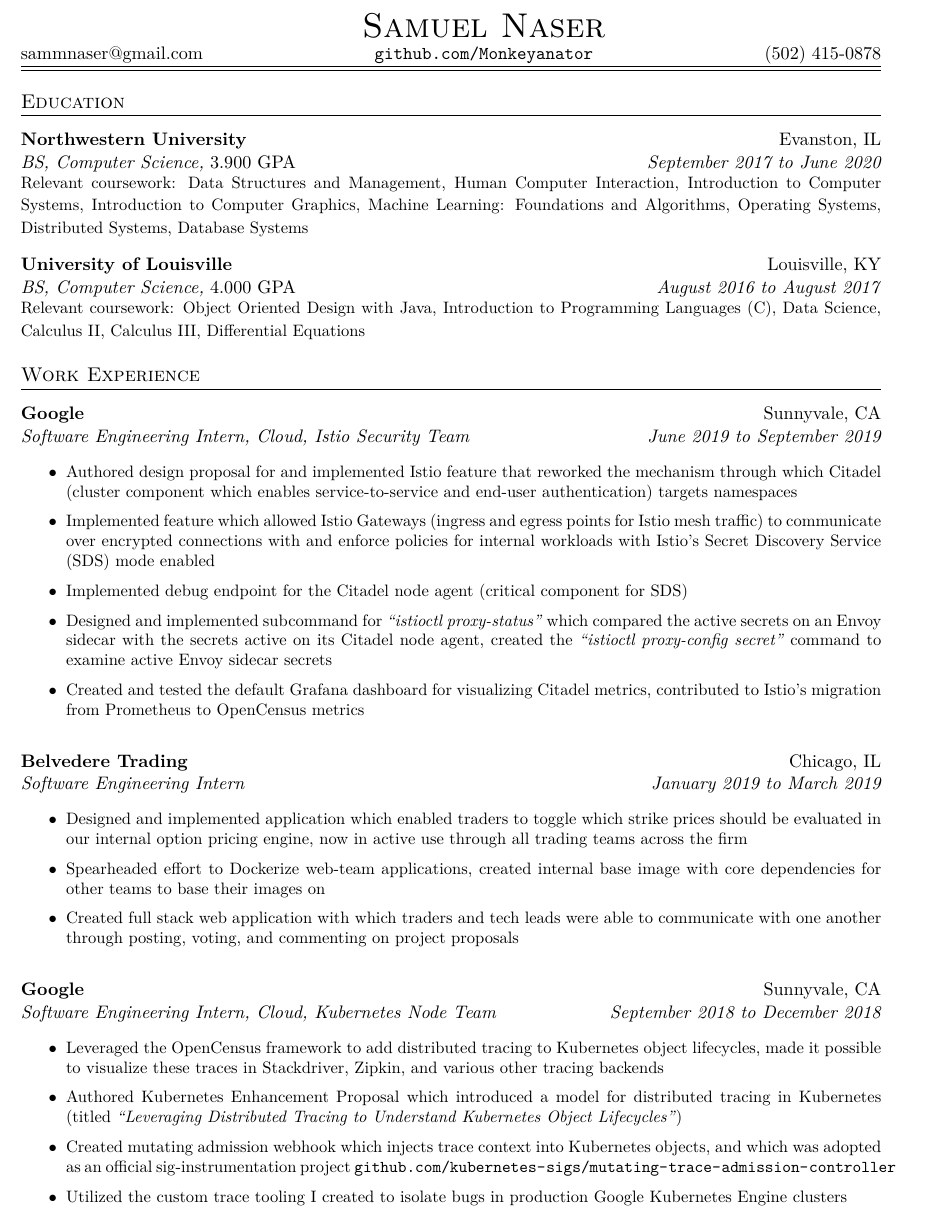
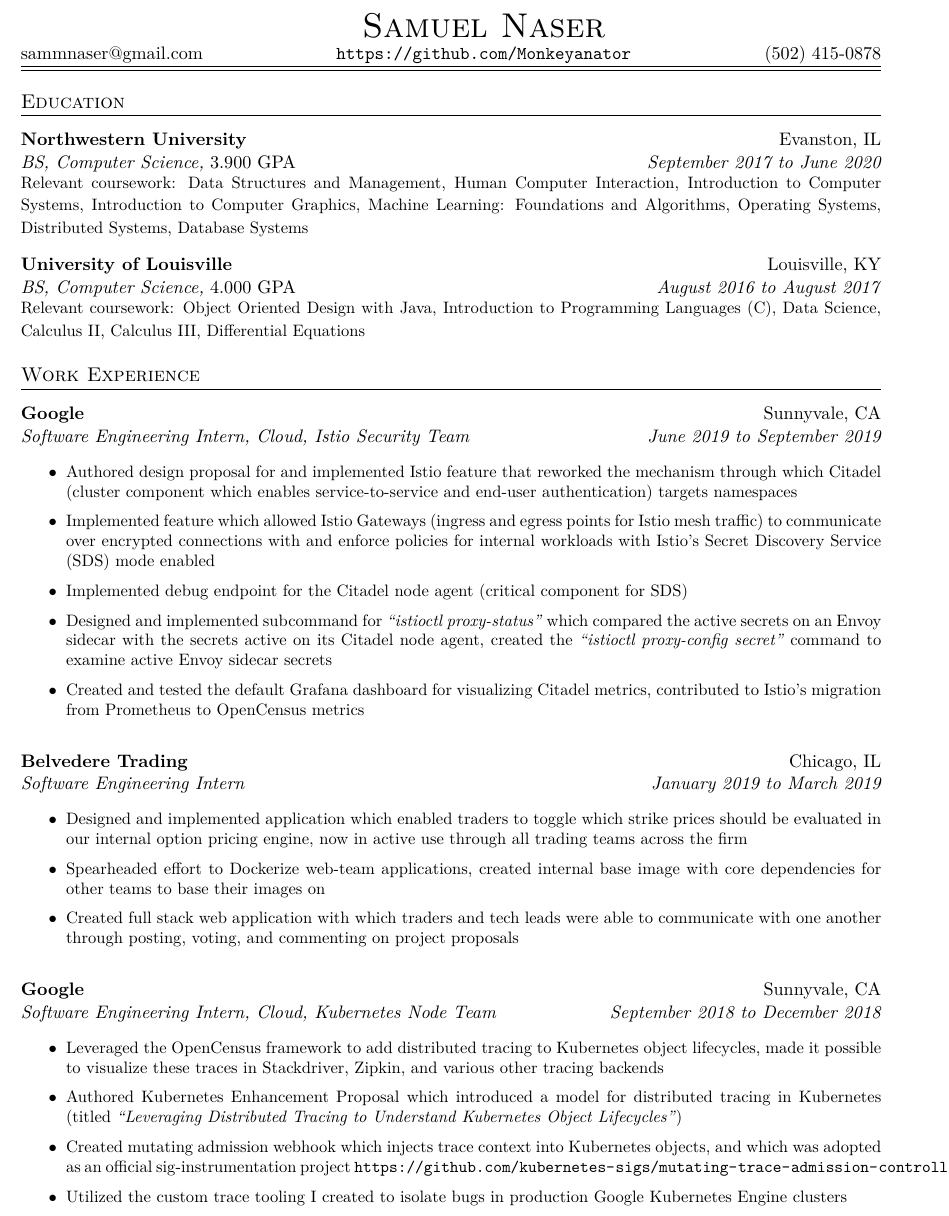
Before and after one commit to Monkeyanator/resume, a LaTeX CV (samuel_naser_resume.tex): part of page 1 of 2, cut so that both start at the same text. Compiled offline with XeLaTeX.

Commit message:
Add https:// to links so that doesn't take relative to base domain

```diff
--- a/samuel_naser_resume.tex
+++ b/samuel_naser_resume.tex
@@ -52,7 +52,7 @@
 \begin{center}
 \begin{tabular*}{\textwidth}{@{\extracolsep{\fill}}lcr}
 &\huge{\textbf{\sc{Samuel Naser}}}&\\
-sammnaser@gmail.com & \url{github.com/Monkeyanator} & (502) 415-0878\\
+sammnaser@gmail.com & \url{https://github.com/Monkeyanator} & (502) 415-0878\\
 \hline\hline
 \end{tabular*}
 \end{center}
@@ -163,7 +163,7 @@
 }
 \item Leveraged the OpenCensus framework to add distributed tracing to Kubernetes object lifecycles, made it possible to visualize these traces in Stackdriver, Zipkin, and various other tracing backends
 \item Authored Kubernetes Enhancement Proposal which introduced a model for distributed tracing in Kubernetes (titled \emph{``Leveraging Distributed Tracing to Understand Kubernetes Object Lifecycles''})
-\item Created mutating admission webhook which injects trace context into Kubernetes objects, and which was adopted as an official sig-instrumentation project \url{github.com/kubernetes-sigs/mutating-trace-admission-controller}
+\item Created mutating admission webhook which injects trace context into Kubernetes objects, and which was adopted as an official sig-instrumentation project \url{https://github.com/kubernetes-sigs/mutating-trace-admission-controller}
 \item Utilized the custom trace tooling I created to isolate bugs in production Google Kubernetes Engine clusters
 \end{list}
 }
```
Also changed, not shown: samuel_naser_resume.pdf.
